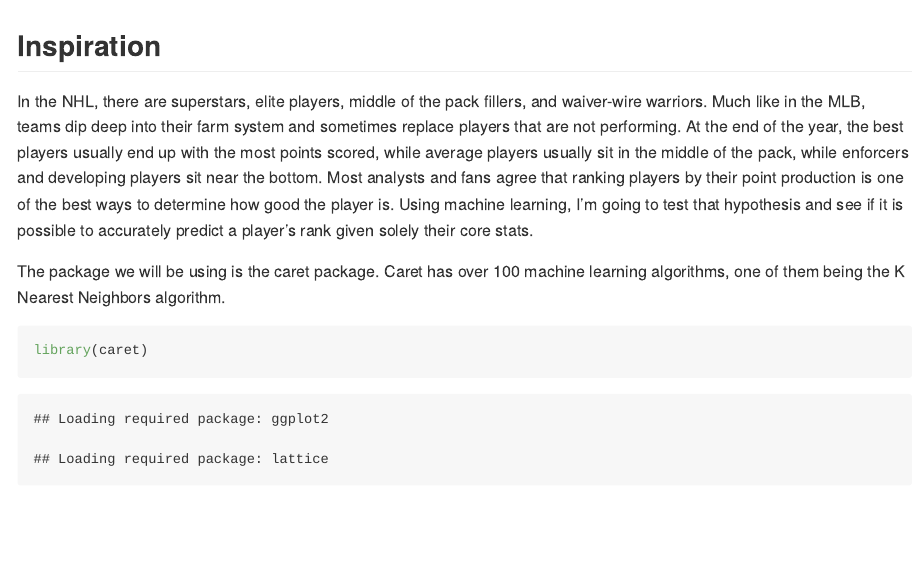
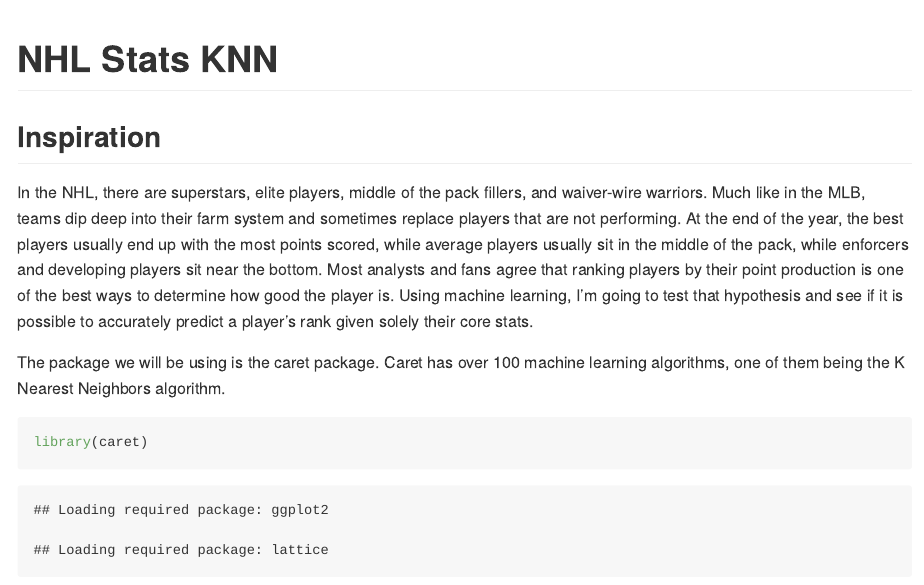
Before and after one commit to sv4u/NHL-Stats-KNN, an R Markdown document (NHL Stats KNN.Rmd): the page in a window 1100 px wide, from its top. Rendered offline with R 4.5, knitr and Pandoc, with nearby package versions; long lines of code are wrapped.

Commit message:
forgot title

````diff
--- a/NHL Stats KNN.Rmd
+++ b/NHL Stats KNN.Rmd
@@ -6,6 +6,8 @@
   md_document:
     variant: gfm
 ---
+
+# NHL Stats KNN
 
 ```{r, echo = FALSE}
 rm(list = ls())
````
Also changed, not shown: README.md.
